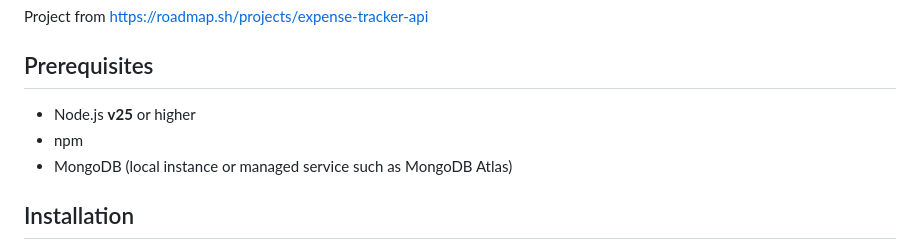
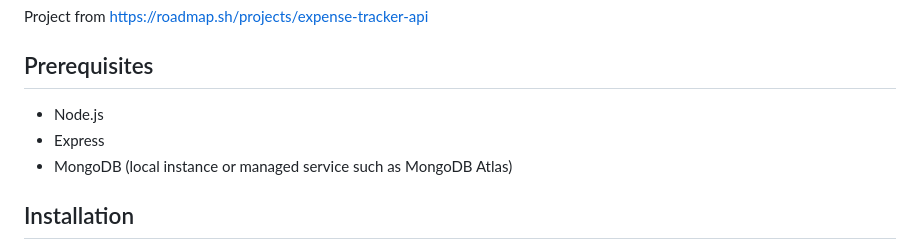
Before and after one commit to farhank08/expense-tracker-api, a Markdown page: README.md, the part around the change. Drawn GitHub-style.

Commit message:
Revise prerequisites in README
Updated prerequisites to include Node.js and Express.

```diff
--- a/README.md
+++ b/README.md
@@ -6,8 +6,8 @@ Project from https://roadmap.sh/projects/expense-tracker-api
 
 ## Prerequisites
 
-- Node.js **v25** or higher
-- npm
+- Node.js
+- Express
 - MongoDB (local instance or managed service such as MongoDB Atlas)
 
 ## Installation
```
